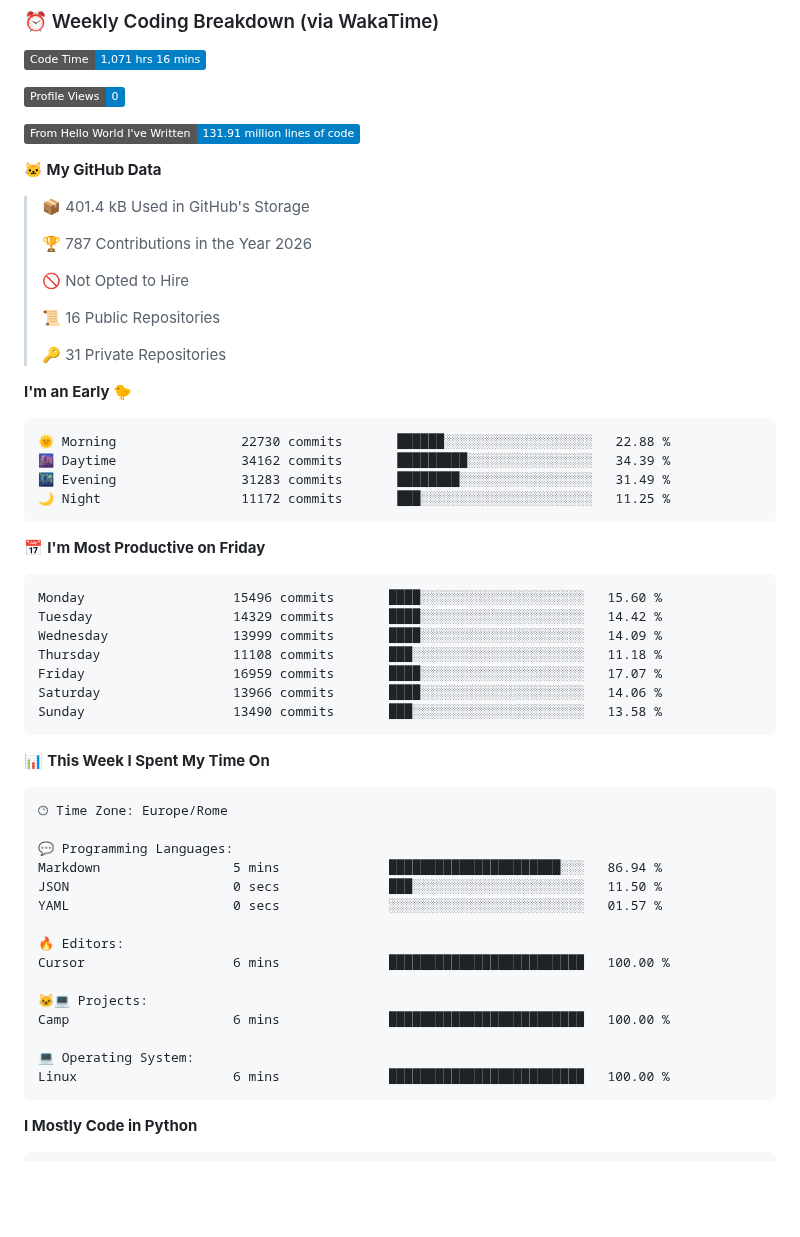
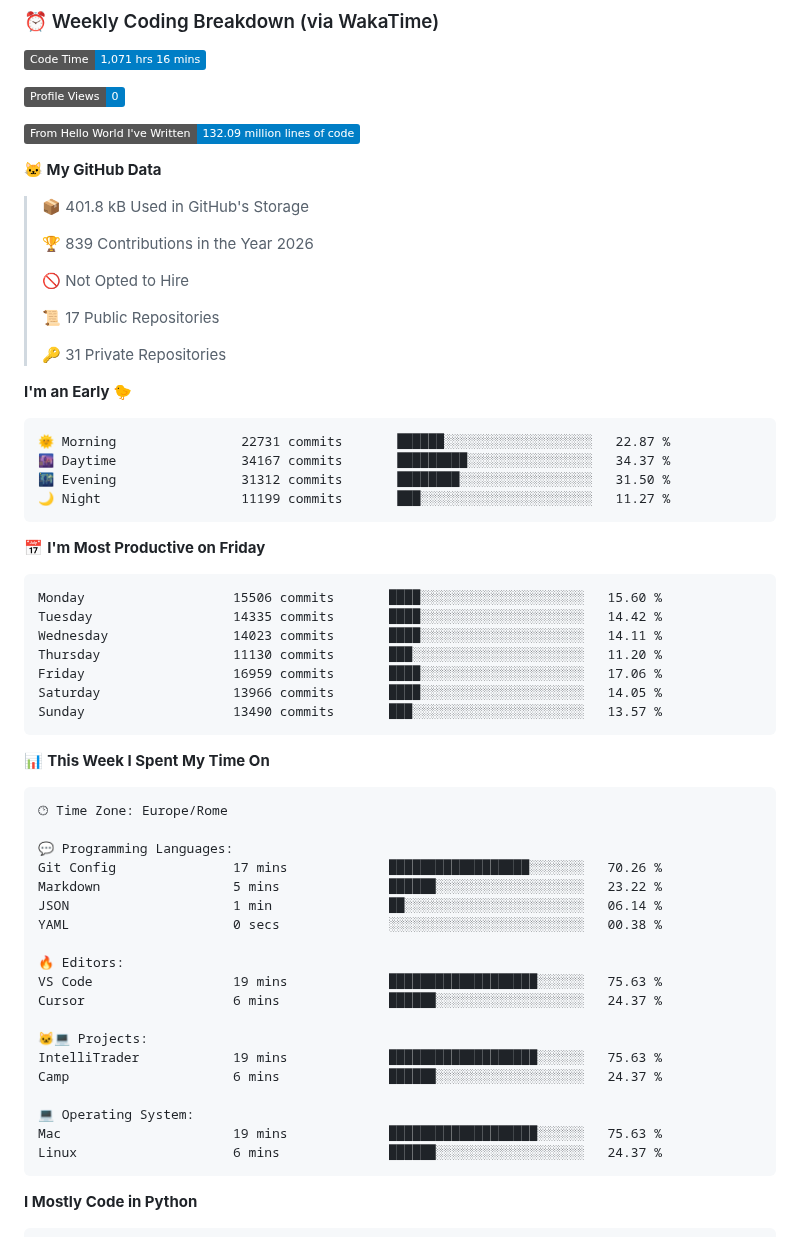
Before and after one commit to blackms/blackms, a Markdown page: README.md, the part around one of its changes. GitHub-like rendering; badges without logos; blank space fills up the shorter version.

Commit message:
Updated with Dev Metrics

````diff
--- a/README.md
+++ b/README.md
@@ -91,38 +91,38 @@
 
 ![Profile Views](http://img.shields.io/badge/Profile%20Views-0-blue?style=flat)
 
-![Lines of code](https://img.shields.io/badge/From%20Hello%20World%20I%27ve%20Written-131.91%20million%20lines%20of%20code-blue?style=flat)
+![Lines of code](https://img.shields.io/badge/From%20Hello%20World%20I%27ve%20Written-132.09%20million%20lines%20of%20code-blue?style=flat)
 
 **🐱 My GitHub Data**
 
-> 📦 401.4 kB Used in GitHub's Storage
+> 📦 401.8 kB Used in GitHub's Storage
  >
-> 🏆 787 Contributions in the Year 2026
+> 🏆 839 Contributions in the Year 2026
  >
 > 🚫 Not Opted to Hire
  >
-> 📜 16 Public Repositories
+> 📜 17 Public Repositories
  >
 > 🔑 31 Private Repositories
  >
 **I'm an Early 🐤**
 
 ```text
-🌞 Morning                22730 commits       ██████░░░░░░░░░░░░░░░░░░░   22.88 %
-🌆 Daytime                34162 commits       █████████░░░░░░░░░░░░░░░░   34.39 %
-🌃 Evening                31283 commits       ████████░░░░░░░░░░░░░░░░░   31.49 %
-🌙 Night                  11172 commits       ███░░░░░░░░░░░░░░░░░░░░░░   11.25 %
+🌞 Morning                22731 commits       ██████░░░░░░░░░░░░░░░░░░░   22.87 %
+🌆 Daytime                34167 commits       █████████░░░░░░░░░░░░░░░░   34.37 %
+🌃 Evening                31312 commits       ████████░░░░░░░░░░░░░░░░░   31.50 %
+🌙 Night                  11199 commits       ███░░░░░░░░░░░░░░░░░░░░░░   11.27 %
 ```
 📅 **I'm Most Productive on Friday**
 
 ```text
-Monday                   15496 commits       ████░░░░░░░░░░░░░░░░░░░░░   15.60 %
-Tuesday                  14329 commits       ████░░░░░░░░░░░░░░░░░░░░░   14.42 %
-Wednesday                13999 commits       ████░░░░░░░░░░░░░░░░░░░░░   14.09 %
-Thursday                 11108 commits       ███░░░░░░░░░░░░░░░░░░░░░░   11.18 %
-Friday                   16959 commits       ████░░░░░░░░░░░░░░░░░░░░░   17.07 %
-Saturday                 13966 commits       ████░░░░░░░░░░░░░░░░░░░░░   14.06 %
-Sunday                   13490 commits       ███░░░░░░░░░░░░░░░░░░░░░░   13.58 %
+Monday                   15506 commits       ████░░░░░░░░░░░░░░░░░░░░░   15.60 %
+Tuesday                  14335 commits       ████░░░░░░░░░░░░░░░░░░░░░   14.42 %
+Wednesday                14023 commits       ████░░░░░░░░░░░░░░░░░░░░░   14.11 %
+Thursday                 11130 commits       ███░░░░░░░░░░░░░░░░░░░░░░   11.20 %
+Friday                   16959 commits       ████░░░░░░░░░░░░░░░░░░░░░   17.06 %
+Saturday                 13966 commits       ████░░░░░░░░░░░░░░░░░░░░░   14.05 %
+Sunday                   13490 commits       ███░░░░░░░░░░░░░░░░░░░░░░   13.57 %
 ```
 
 
@@ -132,18 +132,22 @@ Sunday                   13490 commits       ███░░░░░░░░
 🕑︎ Time Zone: Europe/Rome
 
 💬 Programming Languages:
-Markdown                 5 mins              ██████████████████████░░░   86.94 %
-JSON                     0 secs              ███░░░░░░░░░░░░░░░░░░░░░░   11.50 %
-YAML                     0 secs              ░░░░░░░░░░░░░░░░░░░░░░░░░   01.57 %
+Git Config               17 mins             ██████████████████░░░░░░░   70.26 %
+Markdown                 5 mins              ██████░░░░░░░░░░░░░░░░░░░   23.22 %
+JSON                     1 min               ██░░░░░░░░░░░░░░░░░░░░░░░   06.14 %
+YAML                     0 secs              ░░░░░░░░░░░░░░░░░░░░░░░░░   00.38 %
 
 🔥 Editors:
-Cursor                   6 mins              █████████████████████████   100.00 %
+VS Code                  19 mins             ███████████████████░░░░░░   75.63 %
+Cursor                   6 mins              ██████░░░░░░░░░░░░░░░░░░░   24.37 %
 
 🐱‍💻 Projects:
-Camp                     6 mins              █████████████████████████   100.00 %
+IntelliTrader            19 mins             ███████████████████░░░░░░   75.63 %
+Camp                     6 mins              ██████░░░░░░░░░░░░░░░░░░░   24.37 %
 
 💻 Operating System:
-Linux                    6 mins              █████████████████████████   100.00 %
+Mac                      19 mins             ███████████████████░░░░░░   75.63 %
+Linux                    6 mins              ██████░░░░░░░░░░░░░░░░░░░   24.37 %
 ```
 
 **I Mostly Code in Python**
````
Also changed, not shown: other parts of README.md (+1 -1 lines), assets/bar_graph.png.
